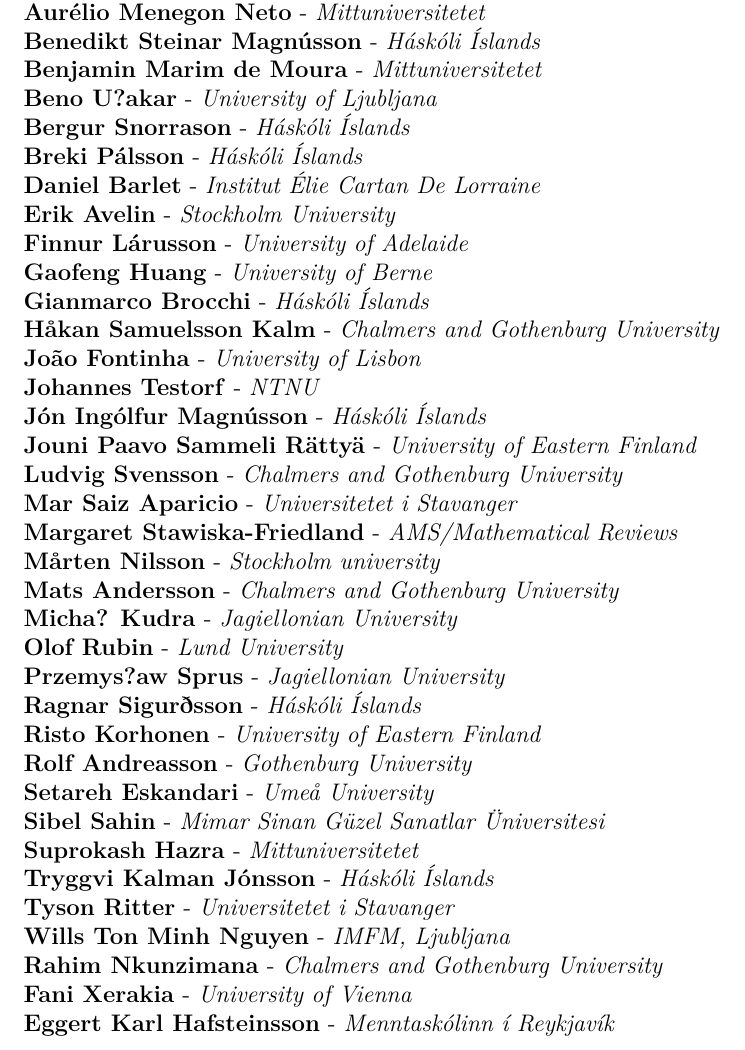
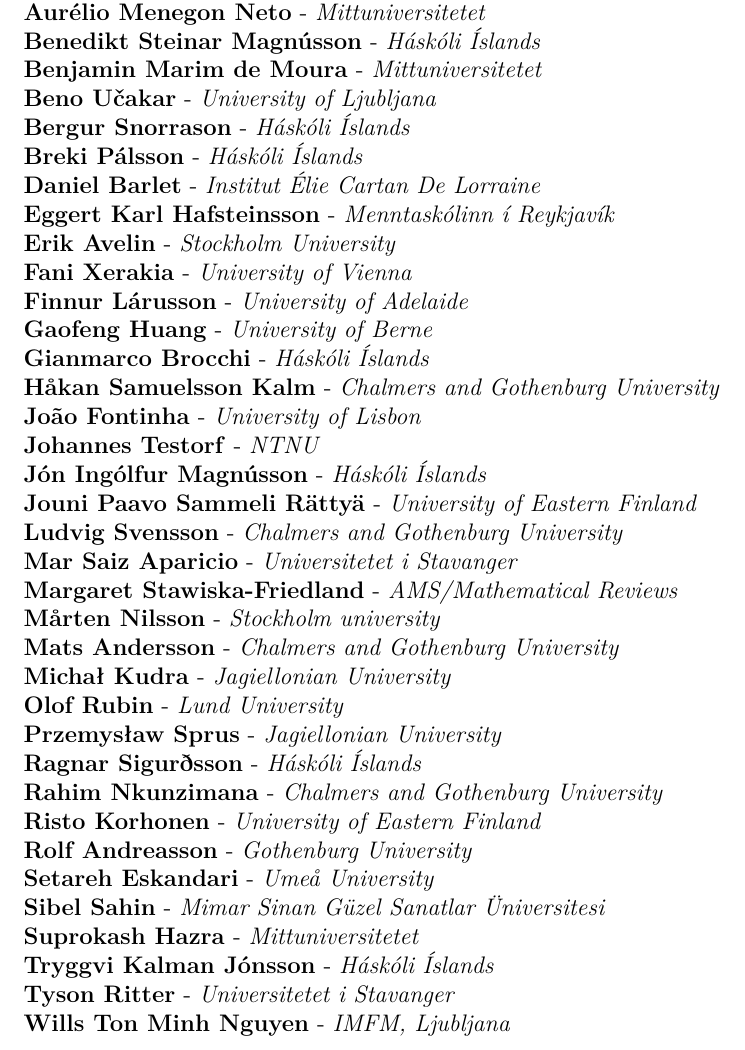
Before and after one commit to nordan-conference/booklets, a LaTeX document (2025/2025-nordan-booklet.tex): part of page 10 of 12, cut so that both start at the same text. Compiled offline with pdfLaTeX.

Commit message:
Fixed some participant names and sorted

```diff
--- a/2025/2025-nordan-booklet.tex
+++ b/2025/2025-nordan-booklet.tex
@@ -222,7 +222,7 @@
 \textbf{Benjamin Marim de Moura} -
 \textit{Mittuniversitetet}
 \\
-\textbf{Beno U?akar} -
+\textbf{Beno Učakar} -
 \textit{University of Ljubljana}
 \\
 \textbf{Bergur Snorrason} -
@@ -234,8 +234,14 @@
 \textbf{Daniel Barlet} -
 \textit{Institut Élie Cartan De Lorraine}
 \\
+\textbf{Eggert Karl Hafsteinsson} -
+\textit{Menntaskólinn í Reykjavík}
+\\
 \textbf{Erik Avelin} -
 \textit{Stockholm University}
+\\
+\textbf{Fani Xerakia} -
+\textit{University of Vienna}
 \\
 \textbf{Finnur Lárusson} -
 \textit{University of Adelaide}
@@ -276,17 +282,20 @@
 \textbf{Mats Andersson} -
 \textit{Chalmers and Gothenburg University}
 \\
-\textbf{Micha? Kudra} -
+\textbf{Michał Kudra} -
 \textit{Jagiellonian University}
 \\
 \textbf{Olof Rubin} -
 \textit{Lund University}
 \\
-\textbf{Przemys?aw Sprus} -
+\textbf{Przemysław Sprus} -
 \textit{Jagiellonian University}
 \\
 \textbf{Ragnar Sigurðsson} -
 \textit{Háskóli Íslands}
+\\
+\textbf{Rahim Nkunzimana} -
+\textit{Chalmers and Gothenburg University}
 \\
 \textbf{Risto Korhonen} -
 \textit{University of Eastern Finland}
@@ -311,15 +320,6 @@
 \\
 \textbf{Wills Ton Minh Nguyen} -
 \textit{IMFM, Ljubljana}
-\\
-\textbf{Rahim Nkunzimana} -
-\textit{Chalmers and Gothenburg University}
-\\
-\textbf{Fani Xerakia} -
-\textit{University of Vienna}
-\\
-\textbf{Eggert Karl Hafsteinsson} -
-\textit{Menntaskólinn í Reykjavík}
 \restoregeometry
 
 \newpage
```
Also changed, not shown: 2025/2025-nordan-booklet.pdf.
